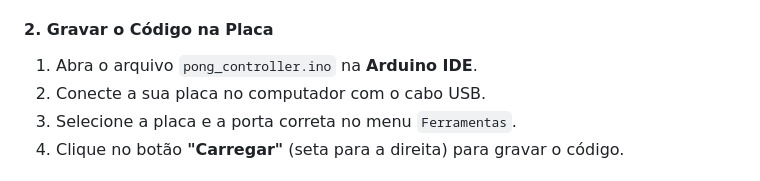
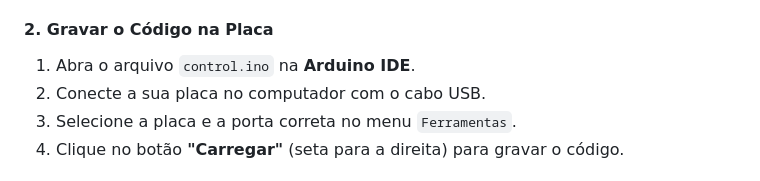
Before and after one commit to CAFE2l/Pong-game-with-Arduino, a Markdown page: README.md, the part around one of its changes. GitHub-like rendering.

```diff
--- a/README.md
+++ b/README.md
@@ -62,7 +55,7 @@ Conecte os componentes na sua placa Arduino/Funduino da seguinte forma:
     * Outro terminal → `GND`
 
 #### 2. Gravar o Código na Placa
-1.  Abra o arquivo `pong_controller.ino` na **Arduino IDE**.
+1.  Abra o arquivo `control.ino` na **Arduino IDE**.
 2.  Conecte a sua placa no computador com o cabo USB.
 3.  Selecione a placa e a porta correta no menu `Ferramentas`.
 4.  Clique no botão **"Carregar"** (seta para a direita) para gravar o código.
```
Also changed, not shown: other parts of README.md (+2 -9 lines).
